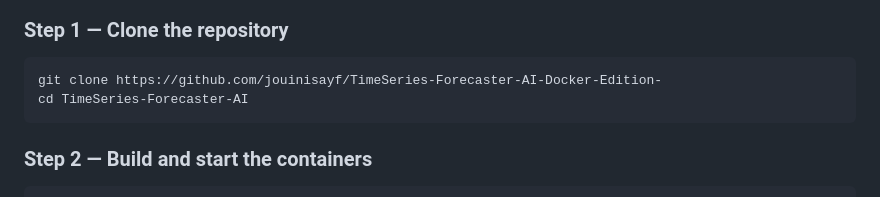
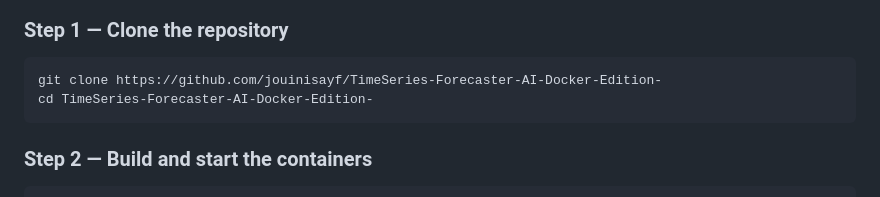
Before and after one commit to jouinisayf/TimeSeries-Forecaster-AI-Docker-Edition-, a Markdown page: README.md, the part around the change. Drawn GitHub-style.

````diff
--- a/README.md
+++ b/README.md
@@ -67,7 +67,7 @@ No Python or Poetry installation is required on the host machine.
 ### Step 1 — Clone the repository
 ```bash
 git clone https://github.com/jouinisayf/TimeSeries-Forecaster-AI-Docker-Edition-
-cd TimeSeries-Forecaster-AI
+cd TimeSeries-Forecaster-AI-Docker-Edition-
 ```
 
 ### Step 2 — Build and start the containers
````
